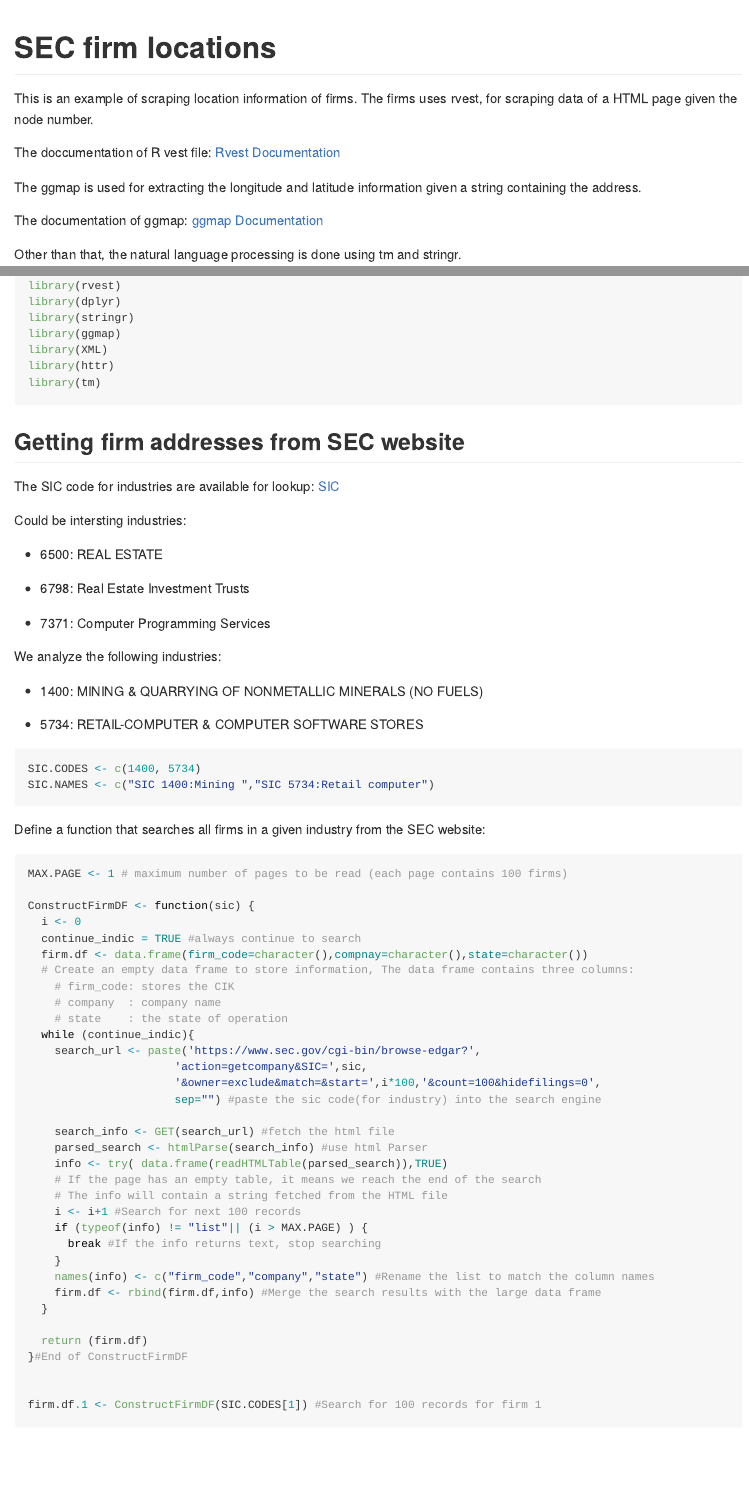
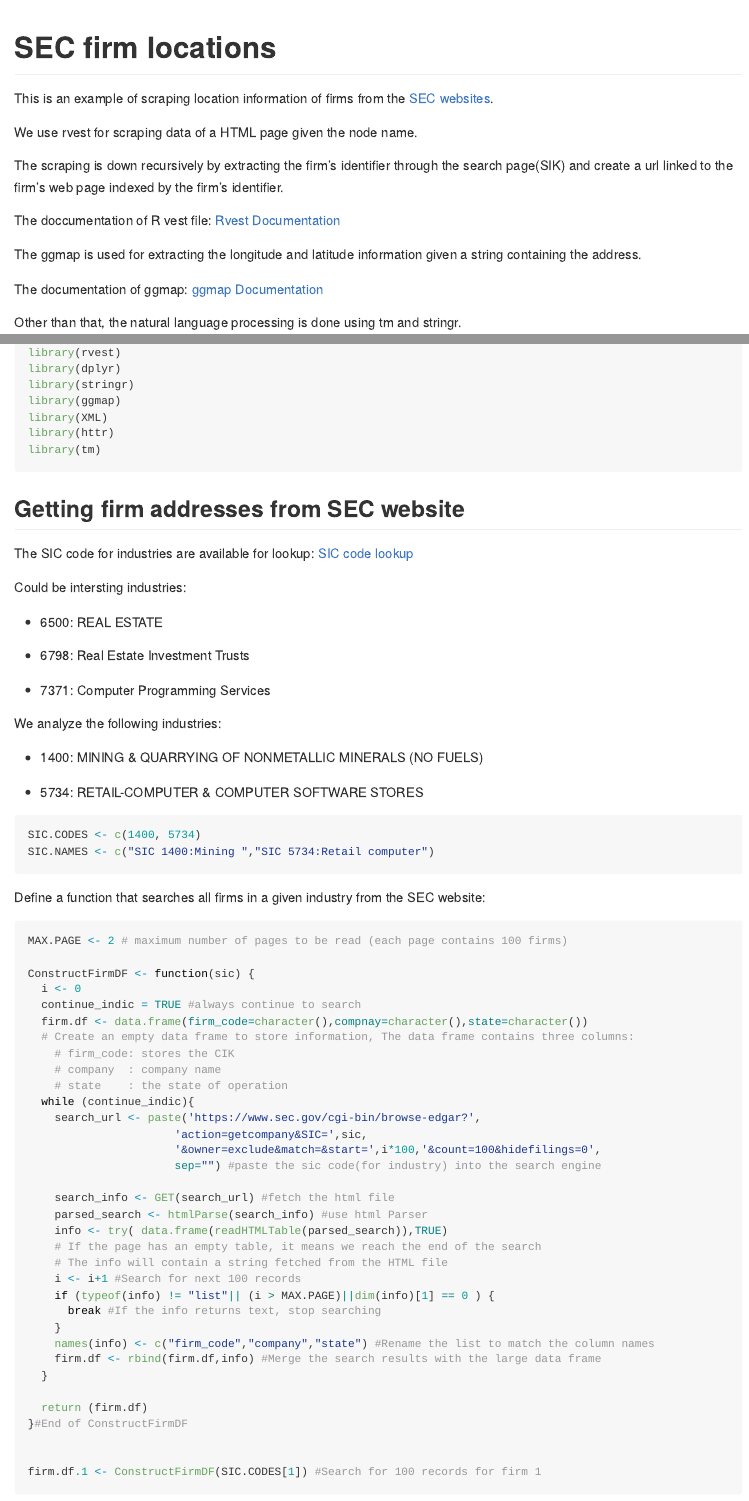
Before and after one commit to ubcecon/computing_and_datascience, an R Markdown document (R_sandbox/sec-location.Rmd): the page in a window 1100 px wide, from its top, and a second part further down, joined at a grey line. Rendered offline with R 4.5, knitr and Pandoc, with nearby package versions; some code elsewhere in the file could not run offline; common packages that the code uses without loading them are loaded.

Commit message:
fixed SEC-location search bug

````diff
--- a/R_sandbox/sec-location.Rmd
+++ b/R_sandbox/sec-location.Rmd
@@ -9,8 +9,11 @@ output:
 ---
 # SEC firm locations
 
-This is an example of scraping location information of firms.
-The firms uses rvest, for scraping data of a HTML page given the node number.
+This is an example of scraping location information of firms from the [SEC websites](https://www.sec.gov/edgar/searchedgar/companysearch.html).
+
+We use rvest for scraping data of a HTML page given the node name.
+
+The scraping is down recursively by extracting the firm's identifier through the search page(SIK) and create a url linked to the firm's web page indexed by the firm's identifier.
 
 The doccumentation of R vest file:
 [Rvest Documentation](https://cran.r-project.org/web/packages/rvest/rvest.pdf)
@@ -37,7 +40,7 @@ library(tm)
 
 ## Getting firm addresses from SEC website
 
-The SIC code for industries are available for lookup: [SIC](https://www.sec.gov/info/edgar/siccodes.htm)
+The SIC code for industries are available for lookup: [SIC code lookup](https://www.sec.gov/info/edgar/siccodes.htm)
 
 Could be intersting industries:
 
@@ -60,7 +63,7 @@ SIC.NAMES <- c("SIC 1400:Mining ","SIC 5734:Retail computer")
 
 Define a function that searches all firms in a given industry from the SEC website:
 ```{r search-firm}
-MAX.PAGE <- 1 # maximum number of pages to be read (each page contains 100 firms)
+MAX.PAGE <- 2 # maximum number of pages to be read (each page contains 100 firms)
 
 ConstructFirmDF <- function(sic) {
   i <- 0
@@ -82,7 +85,7 @@ ConstructFirmDF <- function(sic) {
     # If the page has an empty table, it means we reach the end of the search
     # The info will contain a string fetched from the HTML file
     i <- i+1 #Search for next 100 records
-    if (typeof(info) != "list"|| (i > MAX.PAGE) ) {
+    if (typeof(info) != "list"|| (i > MAX.PAGE)||dim(info)[1] == 0 ) {
       break #If the info returns text, stop searching
     }
     names(info) <- c("firm_code","company","state") #Rename the list to match the column names
````
Also changed, not shown: R_sandbox/yahoo-finance.rmd (+1 -0 lines), R_sandbox/sec-location.md, 2 other files.
